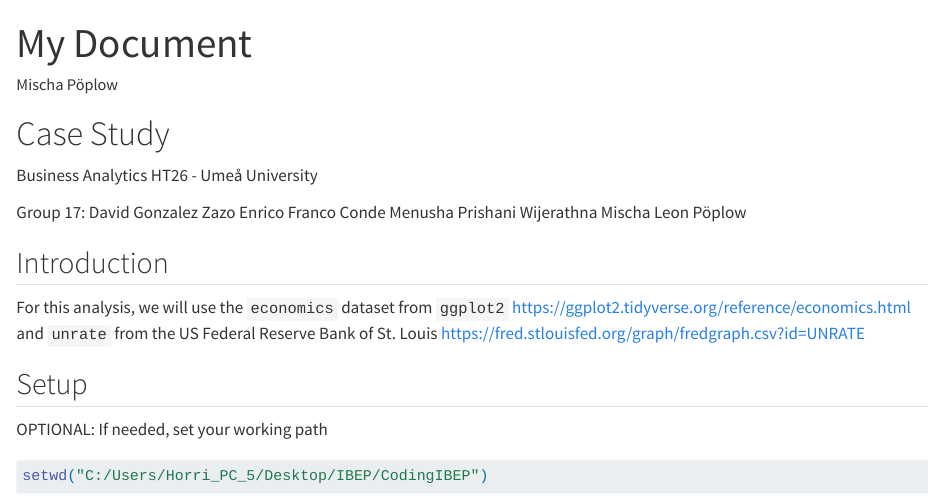
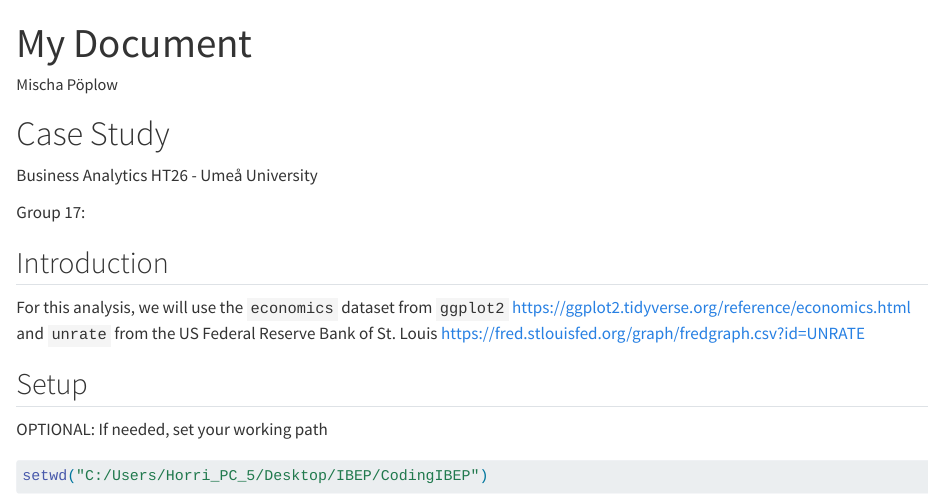
Before and after one commit to Horrjiy/Business_Analytics, a Quarto document (CaseStudy.qmd): the page in a window 1100 px wide, from its top. Rendered offline with R 4.5, knitr and Pandoc in place of Quarto, with nearby package versions; some code elsewhere in the file could not run offline; long lines of code are wrapped.

Commit message:
Current status

```diff
--- a/CaseStudy.qmd
+++ b/CaseStudy.qmd
@@ -13,10 +13,6 @@ format: html
 Business Analytics HT26 - Umeå University
 
 Group 17:
-David Gonzalez Zazo
-Enrico Franco Conde
-Menusha Prishani Wijerathna
-Mischa Leon Pöplow
 
 ## Introduction
 
```
